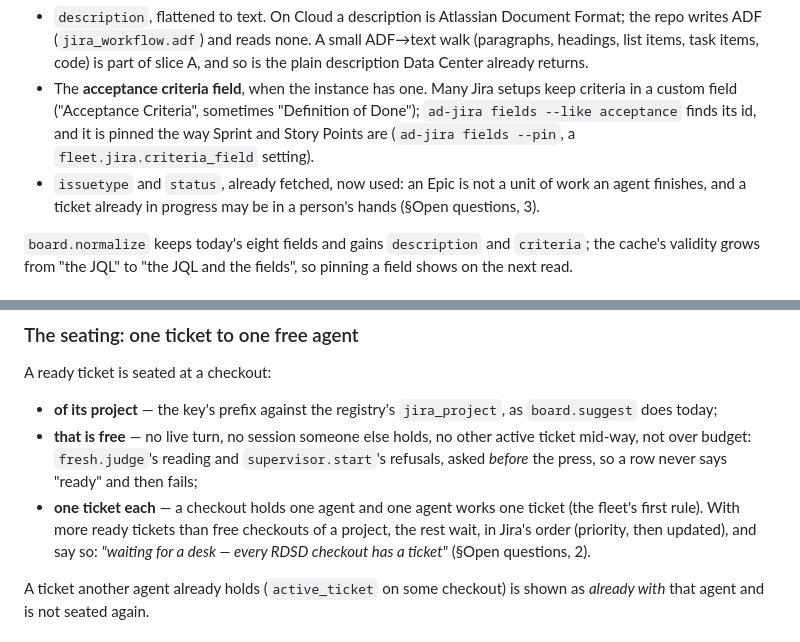
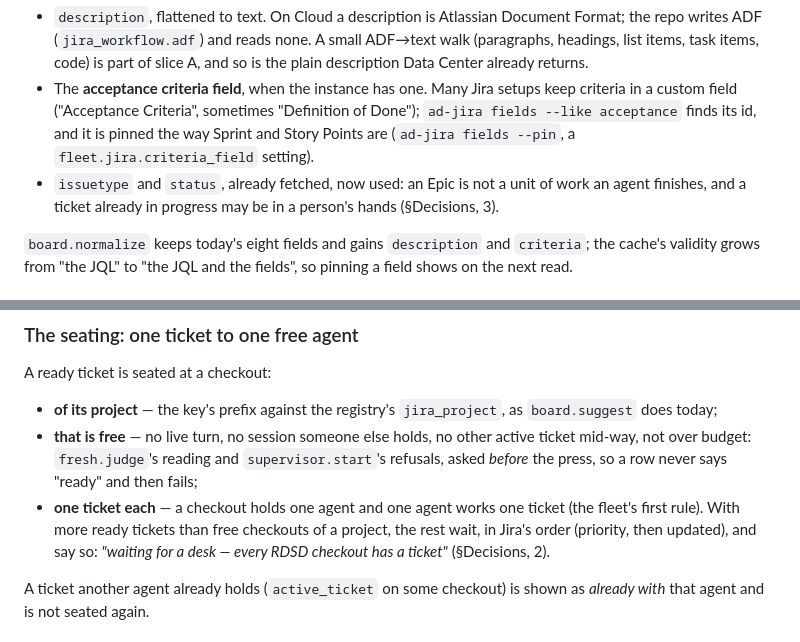
Before and after one commit to agentchieflou/this-next-please, a Markdown page: docs/plan-command-center.md, 2 parts joined by grey strips. GitHub-like rendering.

```diff
--- a/docs/plan-command-center.md
+++ b/docs/plan-command-center.md
@@ -59,7 +59,7 @@ The board's query, with the fields the gate needs:
   ("Acceptance Criteria", sometimes "Definition of Done"); `ad-jira fields --like acceptance` finds its id, and it
   is pinned the way Sprint and Story Points are (`ad-jira fields --pin`, a `fleet.jira.criteria_field` setting).
 - `issuetype` and `status`, already fetched, now used: an Epic is not a unit of work an agent finishes, and a
-  ticket already in progress may be in a person's hands (§Open questions, 3).
+  ticket already in progress may be in a person's hands (§Decisions, 3).
 
 `board.normalize` keeps today's eight fields and gains `description` and `criteria`; the cache's validity grows
 from "the JQL" to "the JQL and the fields", so pinning a field shows on the next read.
@@ -101,7 +101,7 @@ A ready ticket is seated at a checkout:
   and then fails;
 - **one ticket each** — a checkout holds one agent and one agent works one ticket (the fleet's first rule). With
   more ready tickets than free checkouts of a project, the rest wait, in Jira's order (priority, then updated), and
-  say so: *"waiting for a desk — every RDSD checkout has a ticket"* (§Open questions, 2).
+  say so: *"waiting for a desk — every RDSD checkout has a ticket"* (§Decisions, 2).
 
 A ticket another agent already holds (`active_ticket` on some checkout) is shown as *already with* that agent and
 is not seated again.
```
Also changed, not shown: other parts of docs/plan-command-center.md (+13 -13 lines).
